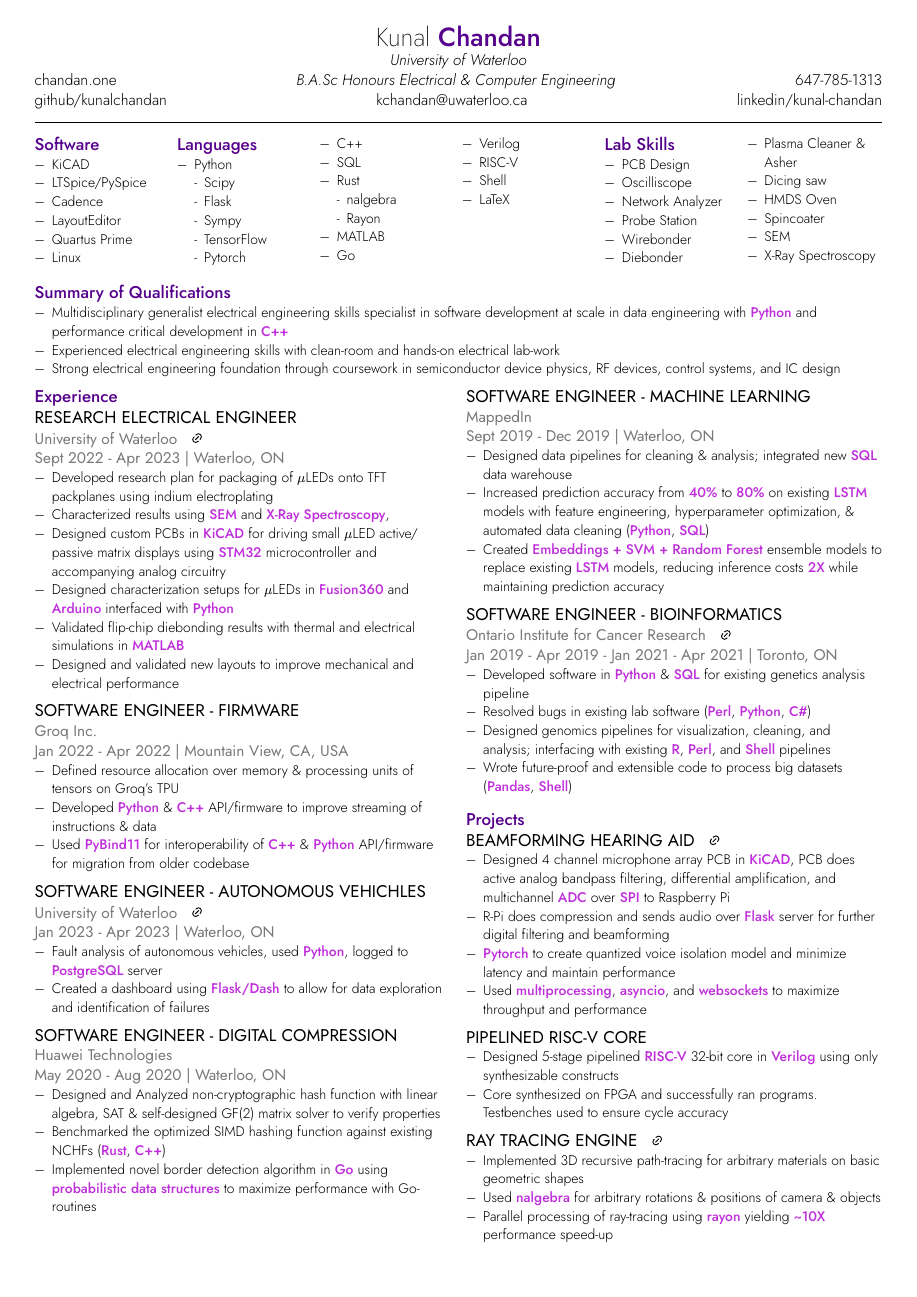
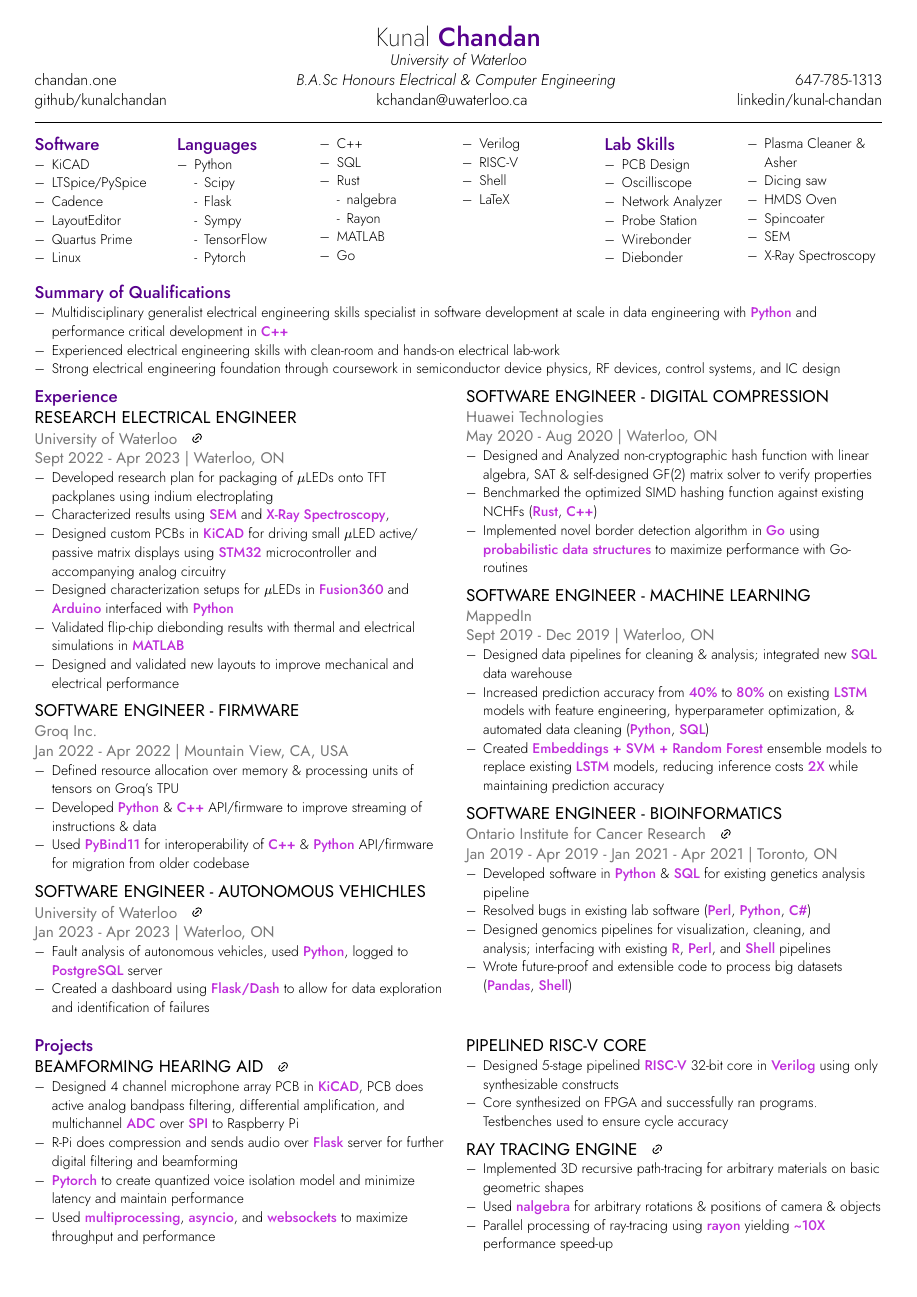
Before and after one commit to kunalchandan/resume, a Typst document (resume.typ): the whole page. The pictures show the PDF file resume.pdf that the author committed with the source.

Commit message:
Kiersten's Finalized points

```diff
--- a/resume.typ
+++ b/resume.typ
@@ -315,7 +315,7 @@
 
     = Summary of Qualifications
     #Summary_Quals
-#box(height: 19.5cm,
+#box(height: 14.5cm,
     columns(2, gutter: 10pt)[
     = Experience
     #uw_wong
@@ -324,11 +324,15 @@
     #huawei
     #mappedin
     #oicr
+    ]
+)
+
+#box(height: 5cm,
+    columns(2, gutter: 10pt)[
     = Projects
     #hearing_aid
     #risc_v_core
     #ray_tracing
-
     ]
 )
 
```
Also changed, not shown: resume.pdf.
